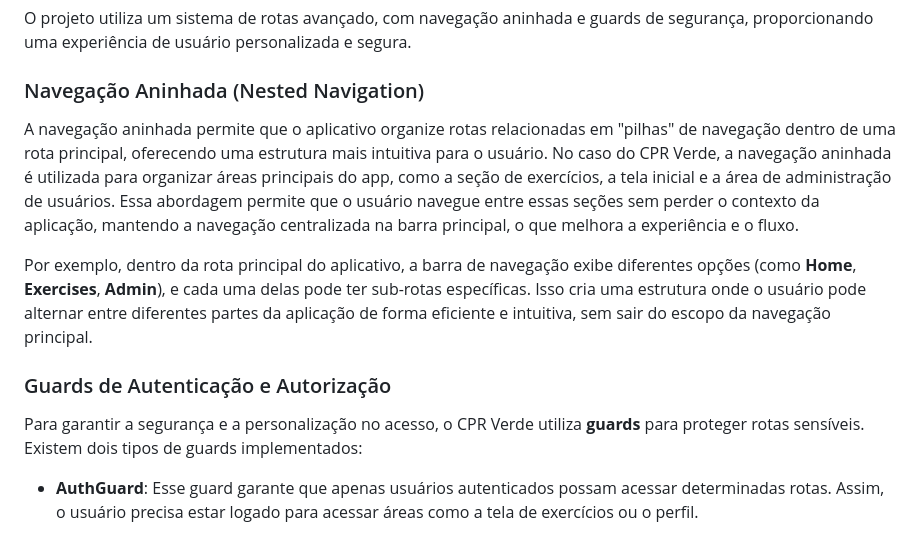
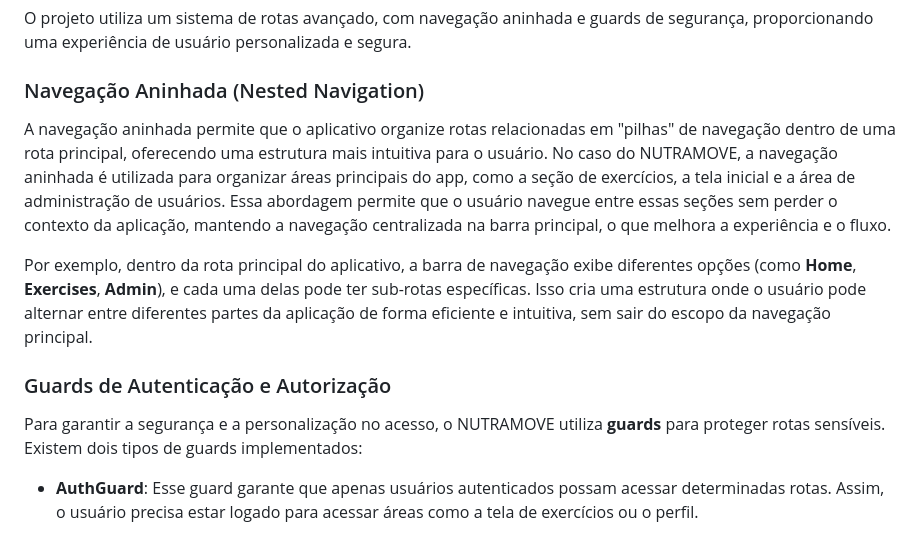
Before and after one commit to insper-tecnologias-web/projeto-3-parte-2-rafaalisvininicho, a Markdown page: README.md, the part around the change. Drawn GitHub-style.

```diff
--- a/README.md
+++ b/README.md
@@ -22,13 +22,13 @@ O projeto utiliza um sistema de rotas avançado, com navegação aninhada e guar
 
 ### Navegação Aninhada (Nested Navigation)
 
-A navegação aninhada permite que o aplicativo organize rotas relacionadas em "pilhas" de navegação dentro de uma rota principal, oferecendo uma estrutura mais intuitiva para o usuário. No caso do CPR Verde, a navegação aninhada é utilizada para organizar áreas principais do app, como a seção de exercícios, a tela inicial e a área de administração de usuários. Essa abordagem permite que o usuário navegue entre essas seções sem perder o contexto da aplicação, mantendo a navegação centralizada na barra principal, o que melhora a experiência e o fluxo.
+A navegação aninhada permite que o aplicativo organize rotas relacionadas em "pilhas" de navegação dentro de uma rota principal, oferecendo uma estrutura mais intuitiva para o usuário. No caso do NUTRAMOVE, a navegação aninhada é utilizada para organizar áreas principais do app, como a seção de exercícios, a tela inicial e a área de administração de usuários. Essa abordagem permite que o usuário navegue entre essas seções sem perder o contexto da aplicação, mantendo a navegação centralizada na barra principal, o que melhora a experiência e o fluxo.
 
 Por exemplo, dentro da rota principal do aplicativo, a barra de navegação exibe diferentes opções (como **Home**, **Exercises**, **Admin**), e cada uma delas pode ter sub-rotas específicas. Isso cria uma estrutura onde o usuário pode alternar entre diferentes partes da aplicação de forma eficiente e intuitiva, sem sair do escopo da navegação principal.
 
 ### Guards de Autenticação e Autorização
 
-Para garantir a segurança e a personalização no acesso, o CPR Verde utiliza **guards** para proteger rotas sensíveis. Existem dois tipos de guards implementados:
+Para garantir a segurança e a personalização no acesso, o NUTRAMOVE utiliza **guards** para proteger rotas sensíveis. Existem dois tipos de guards implementados:
 
 - **AuthGuard**: Esse guard garante que apenas usuários autenticados possam acessar determinadas rotas. Assim, o usuário precisa estar logado para acessar áreas como a tela de exercícios ou o perfil.
 
```
